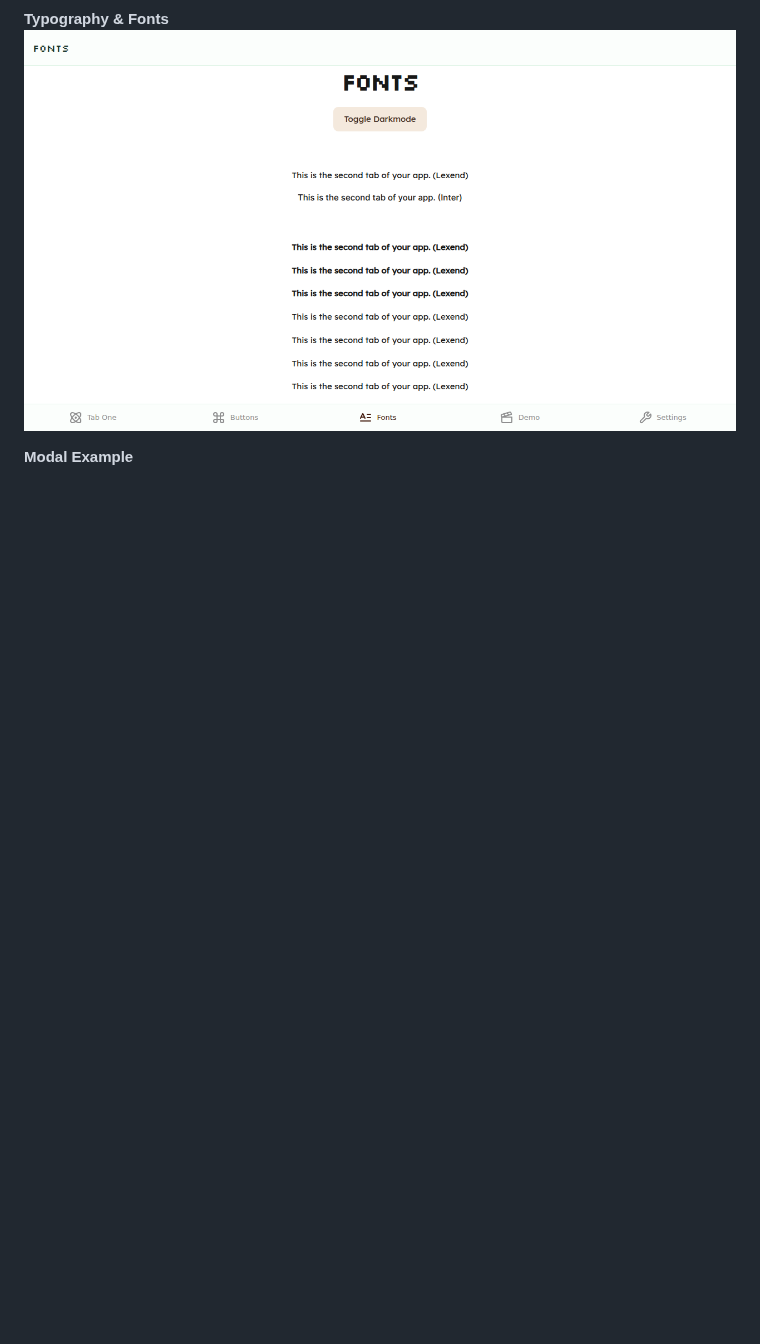
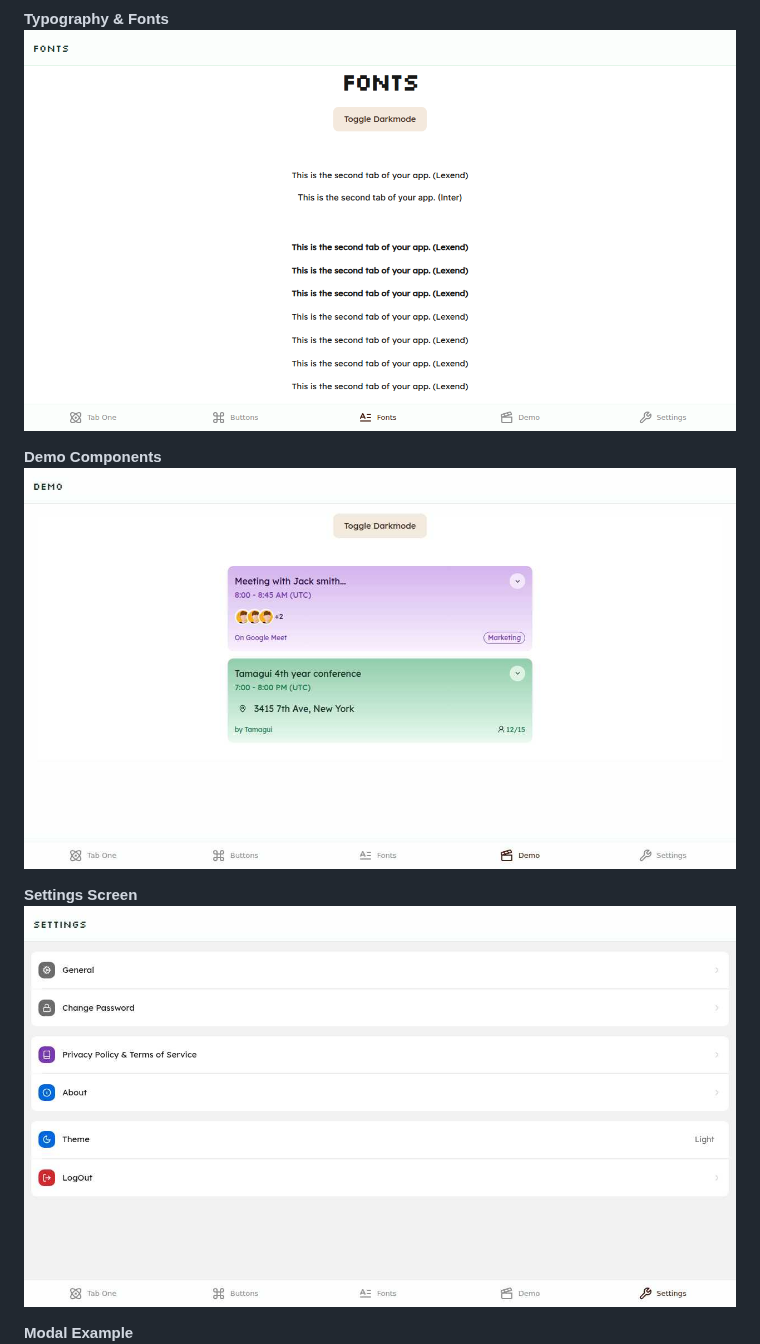
Before and after one commit to duronflo/expo-tamagui-demo, a Markdown page: README.md, the part around one of its changes. Rendered like a GitHub page; pictures changed too: screenshots/demo-screen.png (added), screenshots/settings-screen.png (added); blank space fills up the shorter version.

Commit message:
Update README with new screenshots and add missing Demo/Settings screen documentation
Co-authored-by: duronflo <20545352+duronflo@users.noreply.github.com>

```diff
--- a/README.md
+++ b/README.md
@@ -39,6 +39,12 @@ Beautiful step-by-step introduction to the app features.
 
 **Typography & Fonts**
 ![Fonts Demo](screenshots/fonts-screen.png)
+
+**Demo Components**
+![Demo Screen](screenshots/demo-screen.png)
+
+**Settings Screen**
+![Settings Screen](screenshots/settings-screen.png)
 
 **Modal Example**
 ![Modal](screenshots/modal-screen.png)
```
Also changed, not shown: other parts of README.md (+5 -5 lines).
